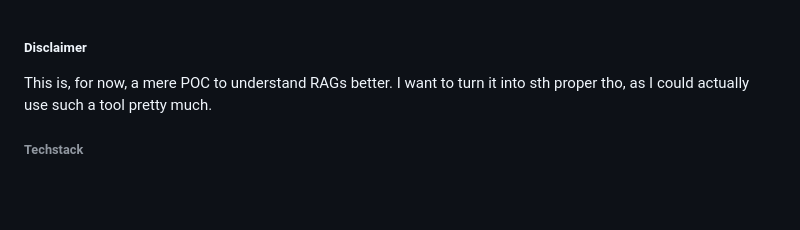
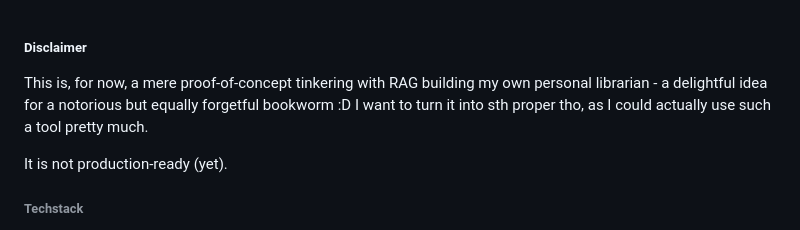
Before and after one commit to nsultova/ai-librarian, a Markdown page: README.md, the part around the change. Drawn GitHub-style; blank space fills up the shorter version.

Commit message:
updated Disclaimer in README.md

```diff
--- a/README.md
+++ b/README.md
@@ -1,7 +1,10 @@
 
 ##### Disclaimer
 
-This is, for now, a mere POC to understand RAGs better. I want to turn it into sth proper tho, as I could actually use such a tool pretty much.
+This is, for now, a mere proof-of-concept tinkering with RAG building my own personal librarian - a delightful idea for a notorious but equally forgetful bookworm :D
+I want to turn it into sth proper tho, as I could actually use such a tool pretty much.
+
+It is not production-ready (yet).
 
 ###### Techstack
 * langchain
```
